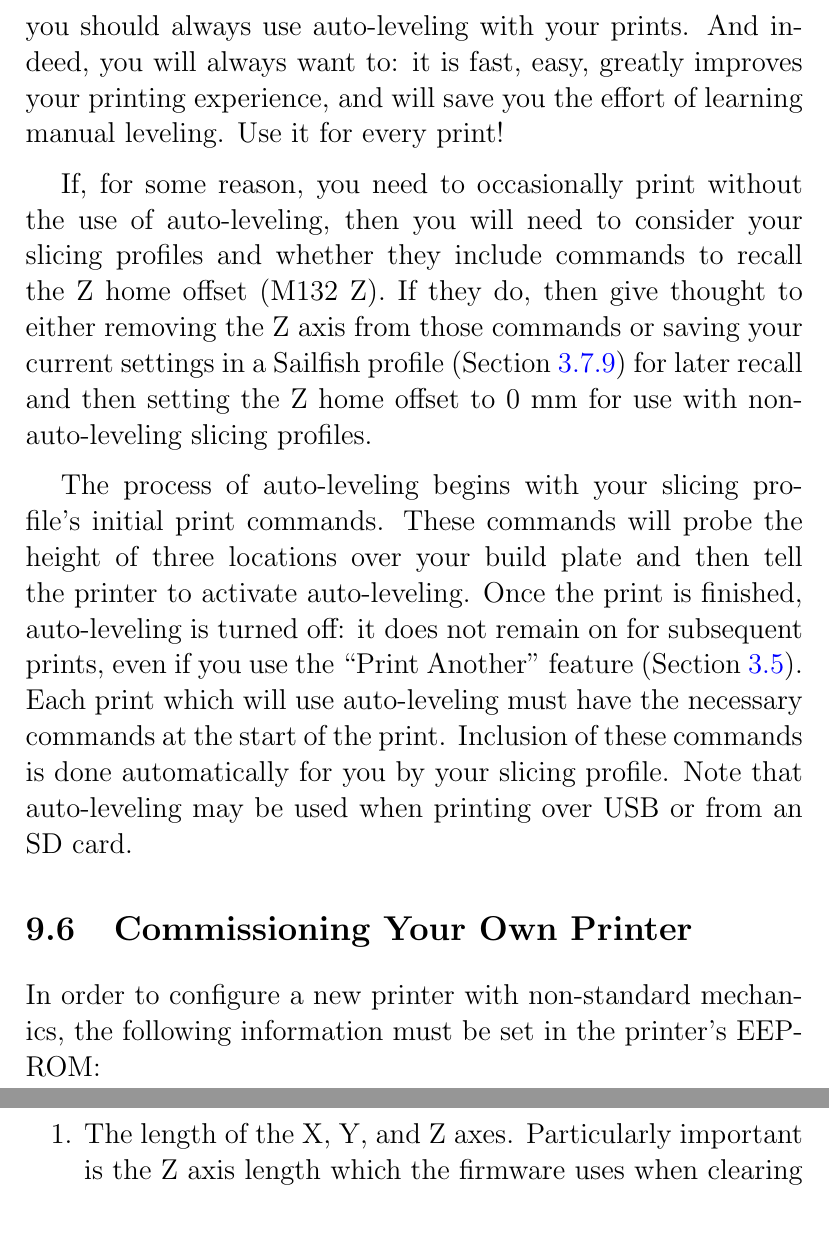
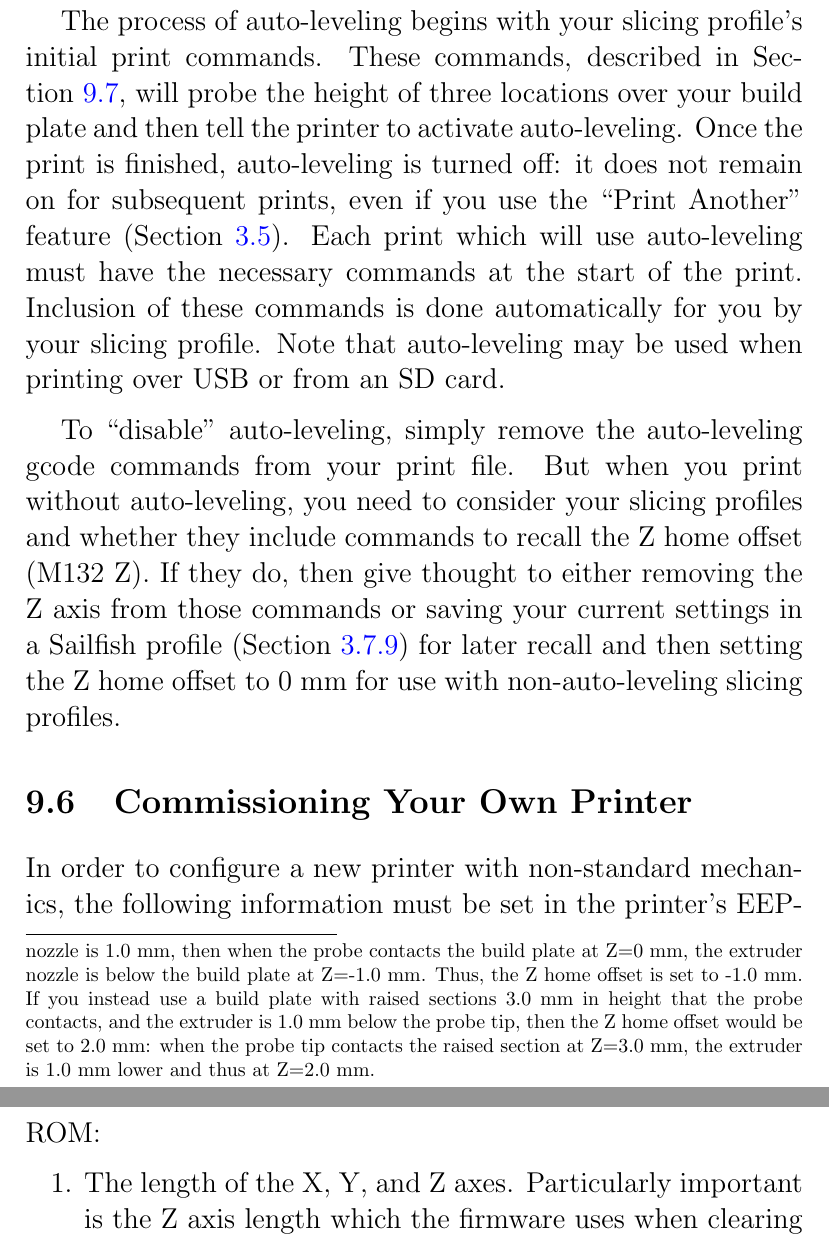
Before and after one commit to jetty840/Sailfish-documentation, a LaTeX thesis (doc/sailfish.tex, which reads doc/chapter-technicalities.tex): two parts of pages 129 and 130 of 146, joined at a grey line, cut at the place of the change. Compiled offline with pdfLaTeX.

Commit message:
Further discussion of auto-leveling

```diff
--- a/doc/chapter-technicalities.tex
+++ b/doc/chapter-technicalities.tex
@@ -238,24 +238,21 @@ decrease the size of the gap; decrease the value to increase the gap.  However,
 the Z home offset no longer has 0~mm as its typical value.  Its typical value
 is now a design parameter of your printer.  Consult your printer's
 documentation for information on the typical value and how to recalibrate it
-should you need to.
-
-Because of this usage of the Z home offset for auto-leveling, you should
-always use auto-leveling with your prints.   And indeed, you will always
-want to: it is fast, easy, greatly improves your printing experience,
-and will save you the effort of learning manual leveling.
-Use it for every print!
-
-If, for some reason, you need to occasionally print without the use of
-auto-leveling, then you will need to consider your slicing profiles and
-whether they include commands to recall the Z home offset (M132~Z).  If they
-do, then give thought to either removing the Z axis from those commands or
-saving your current settings in a Sailfish profile (Section~\ref{sec:profiles})
-for later recall and then setting the Z home offset to 0~mm for use with
-non-auto-leveling slicing profiles.
+should you need to.\footnote{For a ZYYX printer whose probe is triggered by
+contact with the build plate at Z=0~mm, this fixed position is the distance between
+the extruder nozzle and probe tip expressed as a negative value.  That is,
+if the distance between the probe tip and extruder nozzle is 1.0~mm, then
+when the probe contacts the build plate at Z=0~mm, the extruder nozzle is
+below the build plate at Z=-1.0~mm.  Thus, the Z home offset is set to -1.0~mm.
+If you instead use a build plate with raised sections 3.0~mm in height
+that the probe contacts, and the extruder is 1.0~mm below the probe tip,
+then the Z home offset would be set to 2.0~mm: when the probe tip
+contacts the raised section at Z=3.0~mm, the extruder is 1.0~mm lower
+and thus at Z=2.0~mm.}
 
 The process of auto-leveling begins with your slicing profile's
-initial print commands.  These commands will probe the height of three
+initial print commands.  These commands, described in
+Section~\ref{sec:special-gcode}, will probe the height of three
 locations over your build plate and then tell the printer to activate
 auto-leveling.  Once the print is finished, auto-leveling is turned
 off: it does not remain on for subsequent prints, even if you use the
@@ -264,6 +261,14 @@ which will use auto-leveling must have the necessary commands at the
 start of the print.  Inclusion of these commands is done automatically
 for you by your slicing profile.  Note that auto-leveling may be used
 when printing over USB or from an SD card.
+
+To ``disable'' auto-leveling, simply remove the auto-leveling gcode commands
+from your print file. But when you print without auto-leveling, you need to consider
+your slicing profiles and whether they include commands to recall the Z home
+offset (M132~Z).  If they do, then give thought to either removing the Z axis from
+those commands or saving your current settings in a Sailfish profile (Section~\ref{sec:profiles})
+for later recall and then setting the Z home offset to 0~mm for use with
+non-auto-leveling slicing profiles.
 \index{Auto-leveling|)}
 
 \NextFile{details-custom-printer.html}
```
Also changed, not shown: doc/chapter-technicalities.tex (6 more changed lines).
